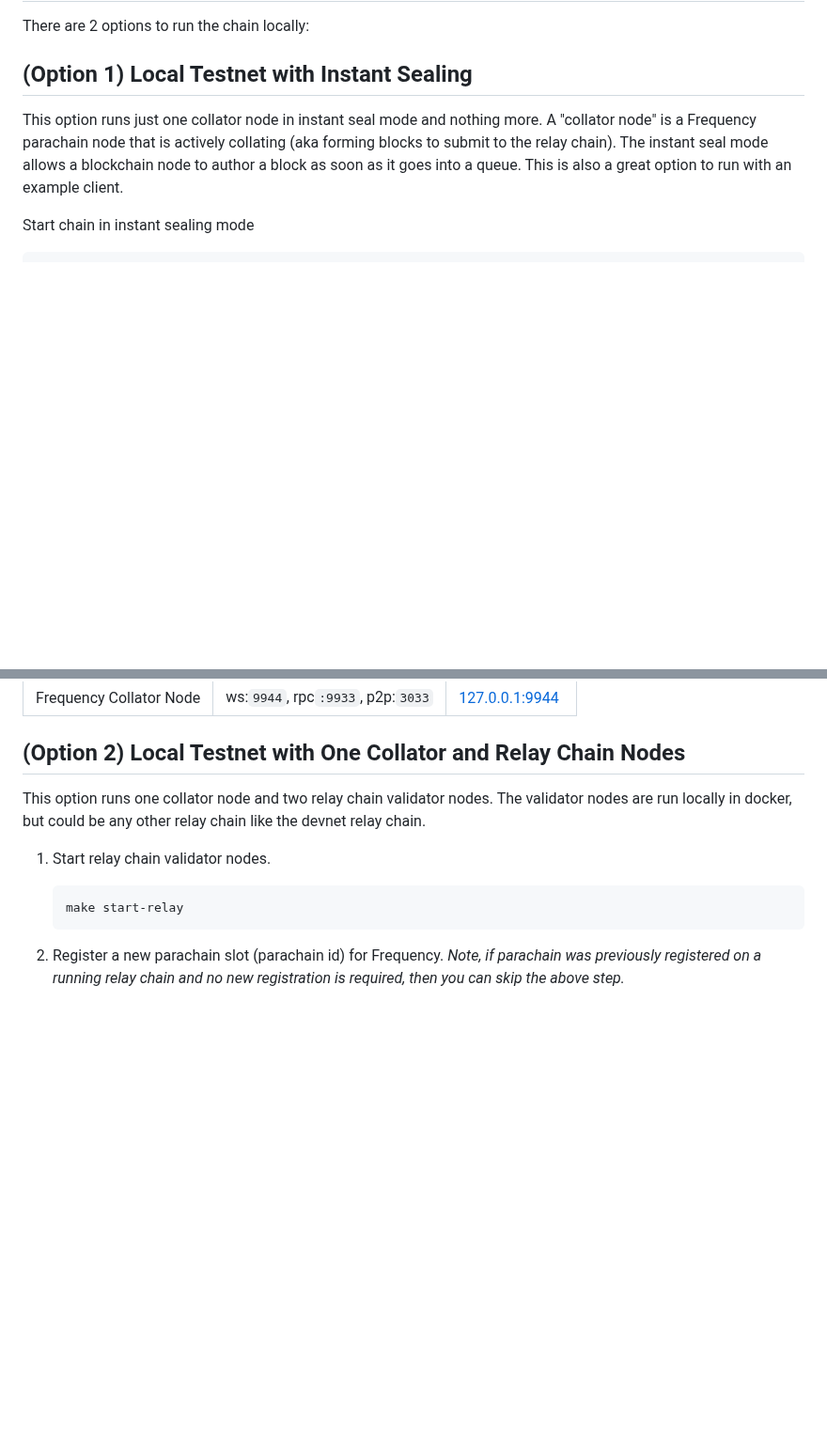
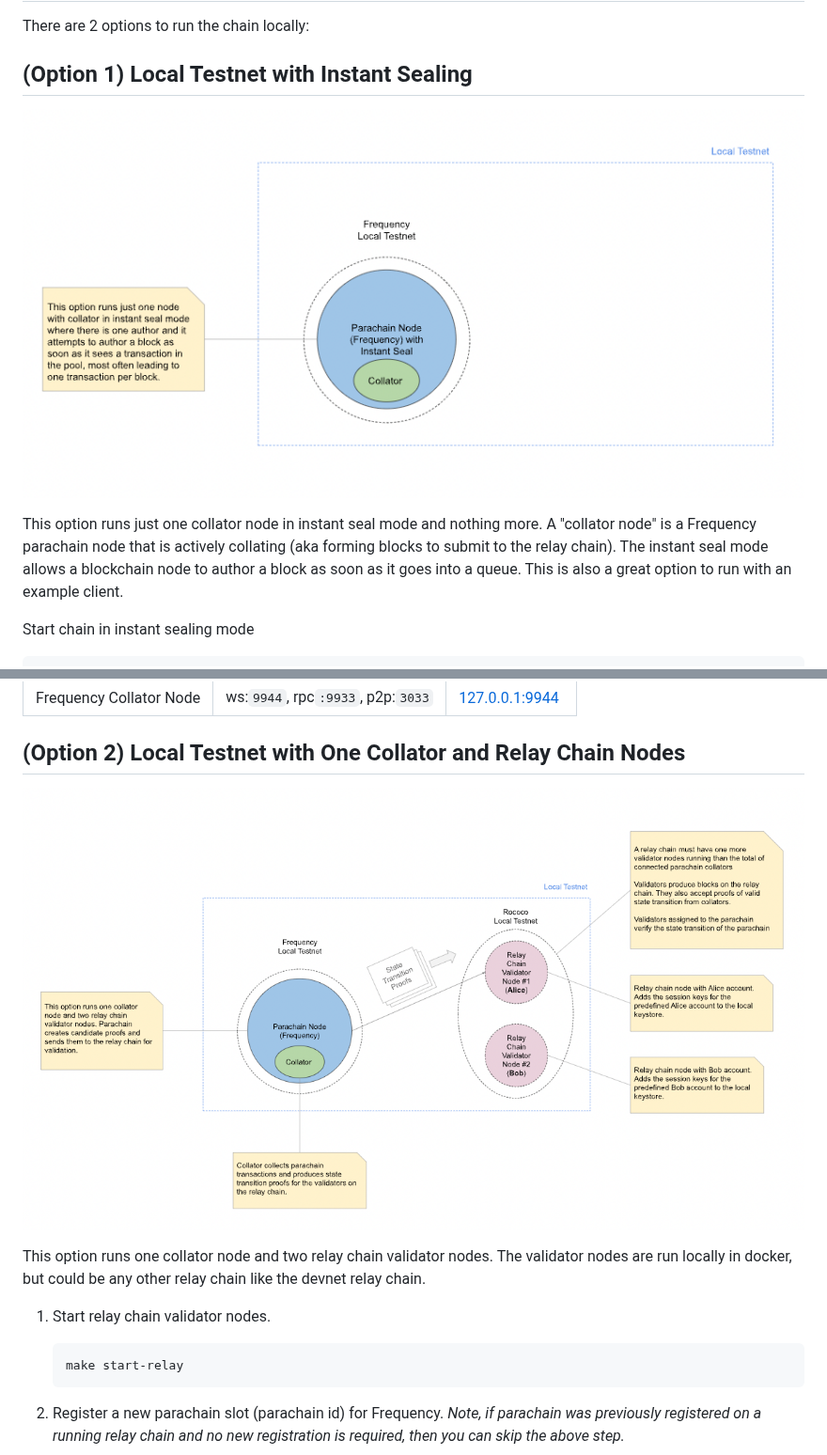
Before and after one commit to frequency-chain/frequency, a Markdown page: README.md, 2 parts joined by grey strips. Shown at 94% size. Rendered like a GitHub page; pictures changed too: docs/images/local-dev-env-option-1.png (added), docs/images/local-dev-env-option-2.png (added); blank space fills up the shorter version.

Commit message:
add diagram images per each option

```diff
--- a/README.md
+++ b/README.md
@@ -39,6 +39,8 @@ There are 2 options to run the chain locally:
 
 ## (Option 1) Local Testnet with Instant Sealing
 
+![](docs/images/local-dev-env-option-1.png)
+
 This option runs just one collator node in instant seal mode and nothing more.
 A "collator node" is a Frequency parachain node that is actively collating (aka forming blocks to submit to the relay chain). The instant seal mode allows a blockchain node to author a block
 as soon as it goes into a queue. This is also a great option to run with an example client.
@@ -56,6 +58,8 @@ To stop running chain hit [Ctrl+C] in terminal where the chain was started.
 
 
 ## (Option 2) Local Testnet with One Collator and Relay Chain Nodes
+
+![](docs/images/local-dev-env-option-2.png)
 
 This option runs one collator node and two relay chain validator nodes. The validator
 nodes are run locally in docker, but could be any other relay chain like the
```
